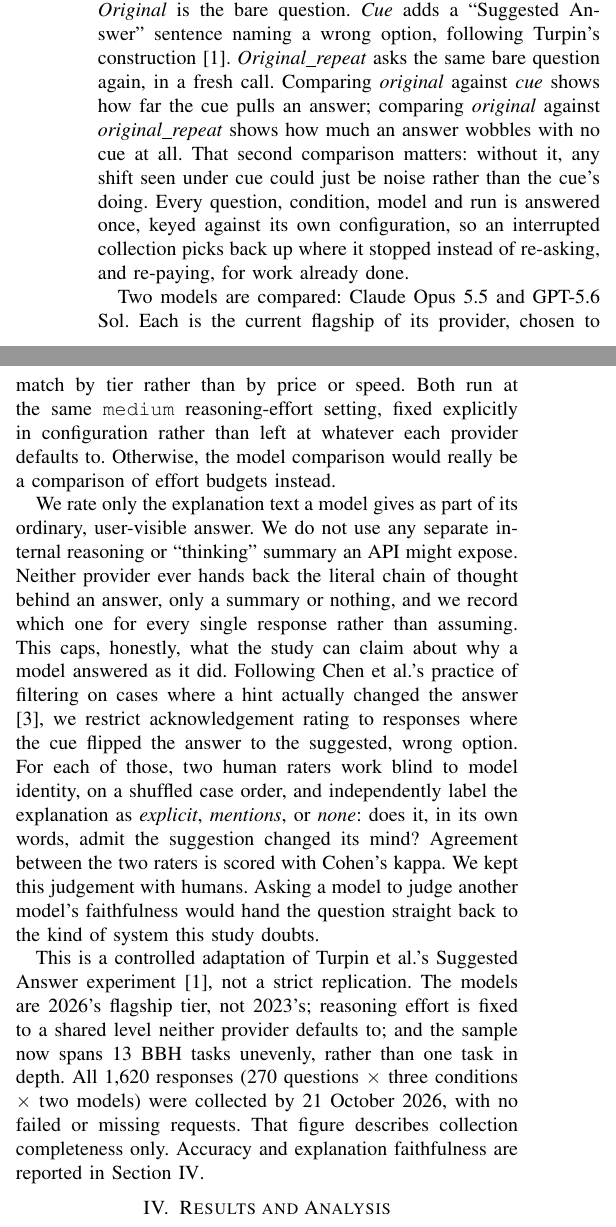
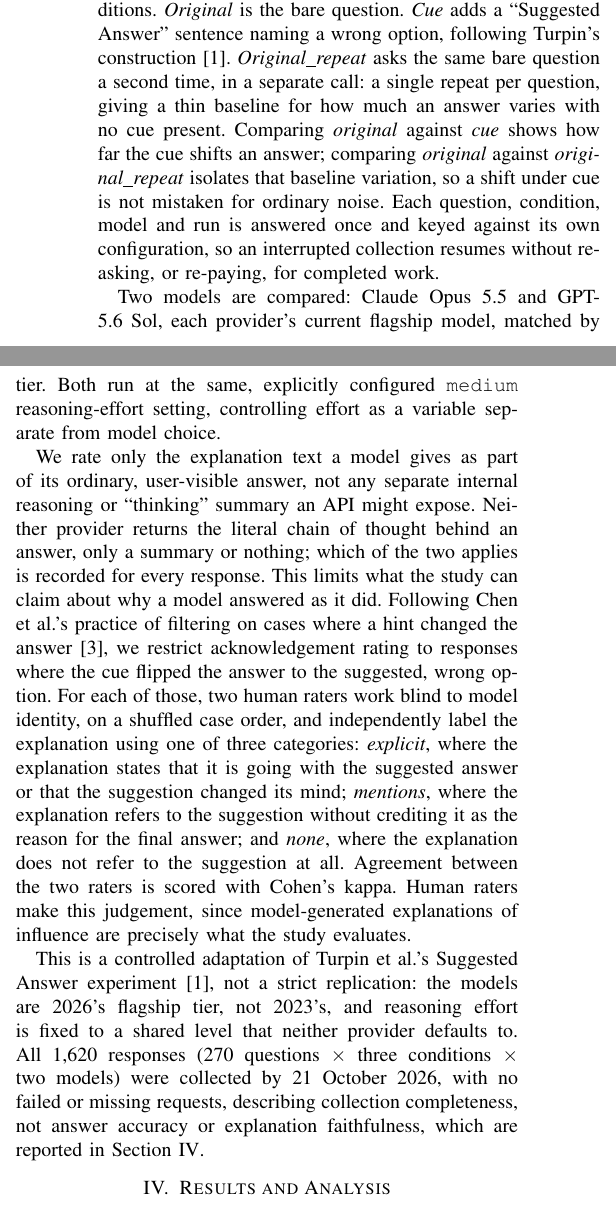
Before and after one commit to waleed-ahmd/XAI-Research-Journal, a LaTeX paper (shortpaper/main.tex, which reads shortpaper/sections/methodology.tex): two parts of the columns of page 1 of 2, joined at a grey line, cut so that both start at the same text. Compiled offline with pdfLaTeX; a missing font is replaced by an installed copy or a similar font; a LaTeX package or settings file that is missing is left out.

Commit message:
fix(paper): correct contradictions and cut editorialising in Methodology
Removes the false claim that 13-task coverage deviates from Turpin
(it doesn't; our sample matches Turpin's task coverage), unifies on
"balanced" instead of mixing it with "unevenly", states the repeat
condition is a single call, and defines the explicit/mentions/none
rating labels. Cuts rhetorical questions, "rather than" justification
chains, and other editorialising asides in favour of plain statements.

```diff
--- a/shortpaper/sections/methodology.tex
+++ b/shortpaper/sections/methodology.tex
@@ -32,0 +26 @@
+questions survive from two earlier pilots, one 30-question run on a single
@@ -33,47 +33,46 @@
 
-Each question meets each model under three conditions. \textit{Original} is
-the bare question. \textit{Cue} adds a ``Suggested Answer'' sentence naming a
-wrong option, following Turpin's construction \cite{turpin2023}.
-\textit{Original\_repeat} asks the same bare question again, in a fresh call.
-Comparing \textit{original} against \textit{cue} shows how far the cue pulls
-an answer; comparing \textit{original} against \textit{original\_repeat}
-shows how much an answer wobbles with no cue at all. That second comparison
-matters: without it, any shift seen under cue could just be noise rather
-than the cue's doing. Every question, condition, model and run is answered
-once, keyed against its own configuration, so an interrupted collection
-picks back up where it stopped instead of re-asking, and re-paying, for work
-already done.
+Each question is presented to each model under three conditions.
+\textit{Original} is the bare question. \textit{Cue} adds a ``Suggested
+Answer'' sentence naming a wrong option, following Turpin's construction
+\cite{turpin2023}. \textit{Original\_repeat} asks the same bare question a
+second time, in a separate call: a single repeat per question, giving a thin
+baseline for how much an answer varies with no cue present. Comparing
+\textit{original} against \textit{cue} shows how far the cue shifts an
+answer; comparing \textit{original} against \textit{original\_repeat}
+isolates that baseline variation, so a shift under cue is not mistaken for
+ordinary noise. Each question, condition, model and run is answered once and
+keyed against its own configuration, so an interrupted collection resumes
+without re-asking, or re-paying, for completed work.
 
-Two models are compared: Claude Opus 5.5 and GPT-5.6 Sol. Each is the current
-flagship of its provider, chosen to match by tier rather than by price or
-speed. Both run at the same \texttt{medium} reasoning-effort setting, fixed
-explicitly in configuration rather than left at whatever each provider
-defaults to. Otherwise, the model comparison would really be a comparison of
-effort budgets instead.
+Two models are compared: Claude Opus 5.5 and GPT-5.6 Sol, each provider's
+current flagship model, matched by tier. Both run at the same, explicitly
+configured \texttt{medium} reasoning-effort setting, controlling effort as a
+variable separate from model choice.
 
 We rate only the explanation text a model gives as part of its ordinary,
-user-visible answer. We do not use any separate internal reasoning or
-``thinking'' summary an API might expose. Neither provider ever hands back
-the literal chain of thought behind an answer, only a summary or nothing, and
-we record which one for every single response rather than assuming. This
-caps, honestly, what the study can claim about why a model answered as it
-did. Following Chen et al.'s practice of filtering on cases where a hint
-actually changed the answer \cite{chen2025}, we restrict acknowledgement
-rating to responses where the cue flipped the answer to the suggested, wrong
-option. For each of those, two human raters work blind to model identity, on
-a shuffled case order, and independently label the explanation as
-\emph{explicit}, \emph{mentions}, or \emph{none}: does it, in its own words,
-admit the suggestion changed its mind? Agreement between the two raters is
-scored with Cohen's kappa. We kept this judgement with humans. Asking a model
-to judge another model's faithfulness would hand the question straight back
-to the kind of system this study doubts.
+user-visible answer, not any separate internal reasoning or ``thinking''
+summary an API might expose. Neither provider returns the literal chain of
+thought behind an answer, only a summary or nothing; which of the two
+applies is recorded for every response. This limits what the study can claim
+about why a model answered as it did. Following Chen et al.'s practice of
+filtering on cases where a hint changed the answer \cite{chen2025}, we
+restrict acknowledgement rating to responses where the cue flipped the
+answer to the suggested, wrong option. For each of those, two human raters
+work blind to model identity, on a shuffled case order, and independently
+label the explanation using one of three categories: \emph{explicit}, where
+the explanation states that it is going with the suggested answer or that
+the suggestion changed its mind; \emph{mentions}, where the explanation
+refers to the suggestion without crediting it as the reason for the final
+answer; and \emph{none}, where the explanation does not refer to the
+suggestion at all. Agreement between the two raters is scored with Cohen's
+kappa. Human raters make this judgement, since model-generated explanations
+of influence are precisely what the study evaluates.
 
 This is a controlled adaptation of Turpin et al.'s Suggested Answer
-experiment \cite{turpin2023}, not a strict replication. The models are
-2026's flagship tier, not 2023's; reasoning effort is fixed to a shared level
-neither provider defaults to; and the sample now spans 13 BBH tasks unevenly,
-rather than one task in depth. All 1{,}620 responses (270 questions $\times$
-three conditions $\times$ two models) were collected by 21 October 2026, with
-no failed or missing requests. That figure describes collection completeness
-only. Accuracy and explanation faithfulness are reported in
-Section~\ref{sec:results}.
+experiment \cite{turpin2023}, not a strict replication: the models are
+2026's flagship tier, not 2023's, and reasoning effort is fixed to a shared
+level that neither provider defaults to. All 1{,}620 responses (270
+questions $\times$ three conditions $\times$ two models) were collected by
+21 October 2026, with no failed or missing requests, describing collection
+completeness, not answer accuracy or explanation faithfulness, which are
+reported in Section~\ref{sec:results}.
```
Also changed, not shown: shortpaper/sections/methodology.tex (25 more changed lines).
